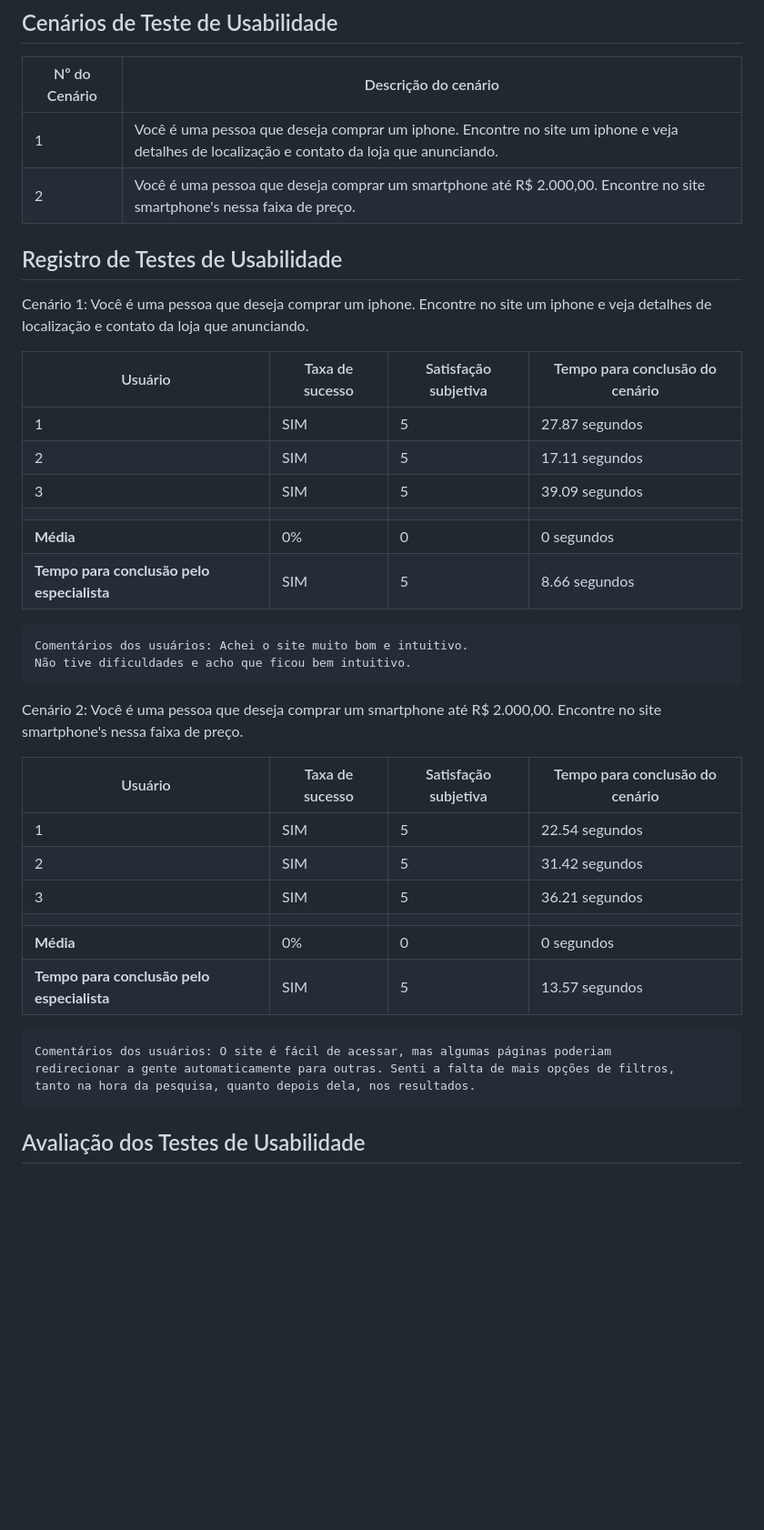
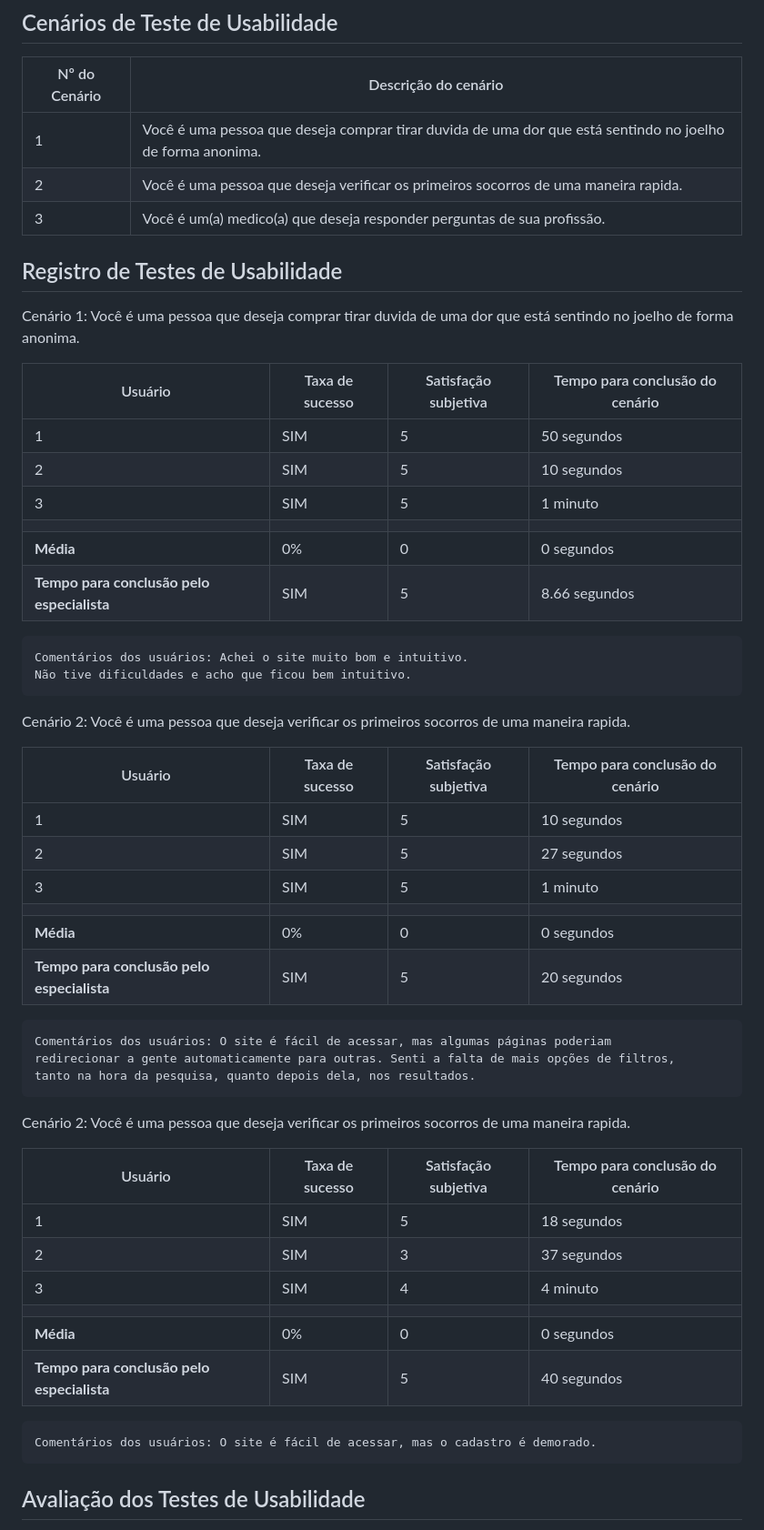
Before and after one commit to ICEI-PUC-Minas-PMV-SI/pmv-si-2023-2-pe1-t3-prosaude, a Markdown page: docs/tests.md, the part around one of its changes. Shown at 91% size. GitHub-like rendering; blank space fills up the shorter version.

```diff
--- a/docs/tests.md
+++ b/docs/tests.md
@@ -99,20 +90,20 @@ Apresente os cenários de testes utilizados na realização dos testes de usabil
 
 | Nº do Cenário | Descrição do cenário |
 |---------------|----------------------|
-| 1             | Você é uma pessoa que deseja comprar um iphone. Encontre no site um iphone e veja detalhes de localização e contato da loja que anunciando. |
-| 2             | Você é uma pessoa que deseja comprar um smartphone até R$ 2.000,00. Encontre no site smartphone's nessa faixa de preço. |
-
+| 1             | Você é uma pessoa que deseja comprar tirar duvida de uma dor que está sentindo no joelho de forma anonima. |
+| 2             | Você é uma pessoa que deseja verificar os primeiros socorros de uma maneira rapida. |
+| 3             | Você é um(a) medico(a) que deseja responder perguntas de sua profissão. |
 
 
 ## Registro de Testes de Usabilidade
 
-Cenário 1: Você é uma pessoa que deseja comprar um iphone. Encontre no site um iphone e veja detalhes de localização e contato da loja que anunciando.
+Cenário 1: Você é uma pessoa que deseja comprar tirar duvida de uma dor que está sentindo no joelho de forma anonima.
 
 | Usuário | Taxa de sucesso | Satisfação subjetiva | Tempo para conclusão do cenário |
 |---------|-----------------|----------------------|---------------------------------|
-| 1       | SIM             | 5                    | 27.87 segundos                  |
-| 2       | SIM             | 5                    | 17.11 segundos                  |
-| 3       | SIM             | 5                    | 39.09 segundos                  |
+| 1       | SIM             | 5                    | 50 segundos                  |
+| 2       | SIM             | 5                    | 10 segundos                  |
+| 3       | SIM             | 5                    | 1 minuto                     |
 |  |  |  |  |
 | **Média**     | 0%           | 0                | 0 segundos                           |
 | **Tempo para conclusão pelo especialista** | SIM | 5 | 8.66 segundos |
@@ -124,23 +115,34 @@ Cenário 1: Você é uma pessoa que deseja comprar um iphone. Encontre no site u
 
 
 
-Cenário 2: Você é uma pessoa que deseja comprar um smartphone até R$ 2.000,00. Encontre no site smartphone's nessa faixa de preço.
+Cenário 2: Você é uma pessoa que deseja verificar os primeiros socorros de uma maneira rapida.
 
 | Usuário | Taxa de sucesso | Satisfação subjetiva | Tempo para conclusão do cenário |
 |---------|-----------------|----------------------|---------------------------------|
-| 1       | SIM             | 5                    | 22.54 segundos                          |
-| 2       | SIM             | 5                    | 31.42 segundos                          |
-| 3       | SIM             | 5                    | 36.21 segundos                          |
+| 1       | SIM             | 5                    | 10 segundos                          |
+| 2       | SIM             | 5                    | 27 segundos                          |
+| 3       | SIM             | 5                    | 1 minuto                          |
 |  |  |  |  |
 | **Média**     | 0%           | 0                | 0 segundos                           |
-| **Tempo para conclusão pelo especialista** | SIM | 5 | 13.57 segundos |
+| **Tempo para conclusão pelo especialista** | SIM | 5 | 20 segundos |
 
 
     Comentários dos usuários: O site é fácil de acessar, mas algumas páginas poderiam
     redirecionar a gente automaticamente para outras. Senti a falta de mais opções de filtros,
     tanto na hora da pesquisa, quanto depois dela, nos resultados.
 
+Cenário 2: Você é uma pessoa que deseja verificar os primeiros socorros de uma maneira rapida.
 
+| Usuário | Taxa de sucesso | Satisfação subjetiva | Tempo para conclusão do cenário |
+|---------|-----------------|----------------------|---------------------------------|
+| 1       | SIM             | 5                    | 18 segundos                          |
+| 2       | SIM             | 3                    | 37 segundos                          |
+| 3       | SIM             | 4                    | 4 minuto                          |
+|  |  |  |  |
+| **Média**     | 0%           | 0                | 0 segundos                           |
+| **Tempo para conclusão pelo especialista** | SIM | 5 | 40 segundos |
+
+    Comentários dos usuários: O site é fácil de acessar, mas o cadastro é demorado.
 
 
 ## Avaliação dos Testes de Usabilidade
```
Also changed, not shown: other parts of docs/tests.md (+7 -16 lines).
